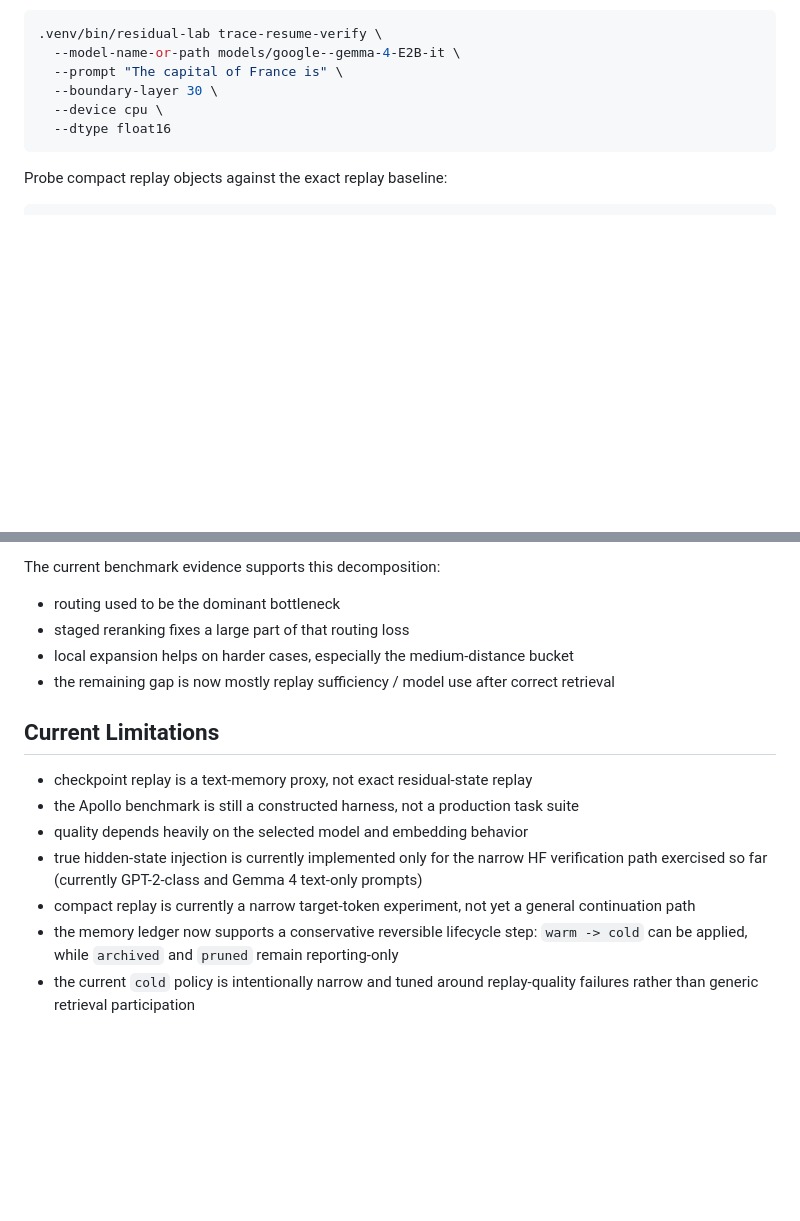
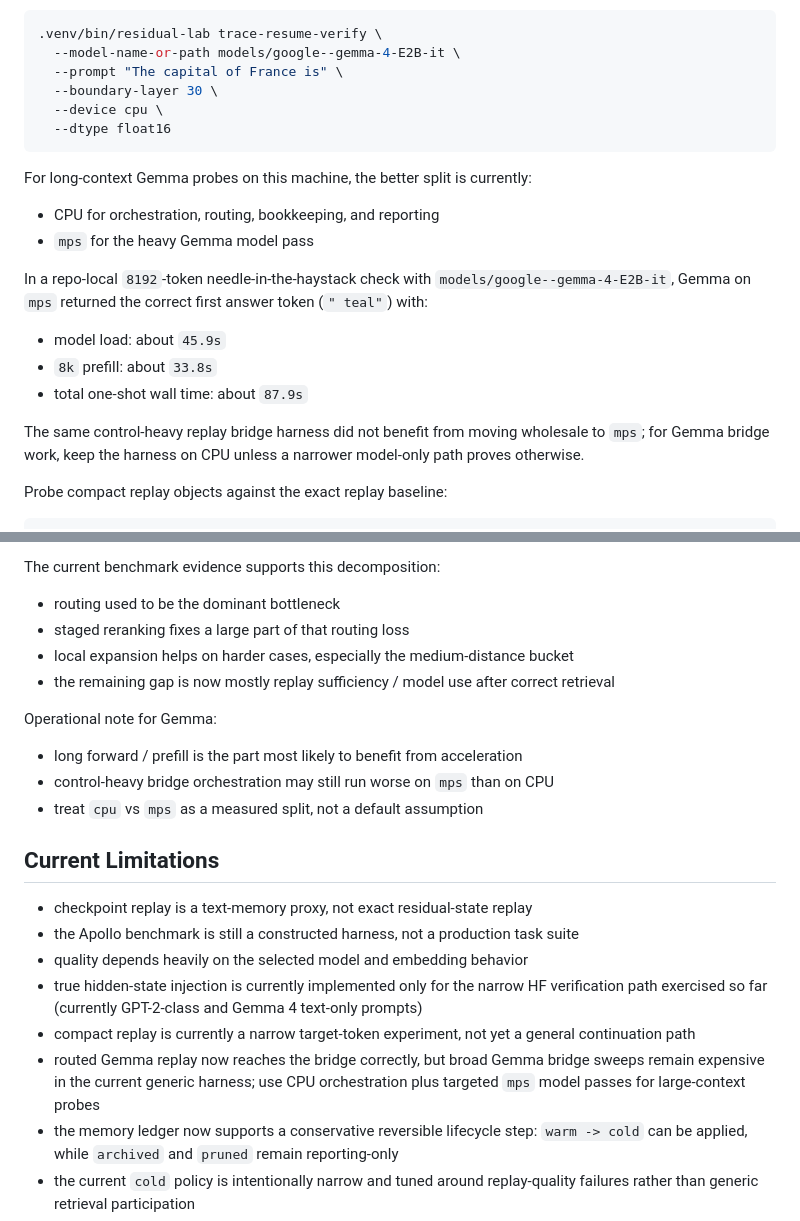
Before and after one commit to srimallya/residual_stream_ranking, a Markdown page: README.md, 2 parts joined by grey strips. GitHub-like rendering; blank space fills up the shorter version.

Commit message:
Document Gemma MPS long-context probe

````diff
--- a/README.md
+++ b/README.md
@@ -235,6 +235,19 @@ Gemma 4 2B is also supported on the HF text path:
   --dtype float16
 ```
 
+For long-context Gemma probes on this machine, the better split is currently:
+
+- CPU for orchestration, routing, bookkeeping, and reporting
+- `mps` for the heavy Gemma model pass
+
+In a repo-local `8192`-token needle-in-the-haystack check with `models/google--gemma-4-E2B-it`, Gemma on `mps` returned the correct first answer token (`" teal"`) with:
+
+- model load: about `45.9s`
+- `8k` prefill: about `33.8s`
+- total one-shot wall time: about `87.9s`
+
+The same control-heavy replay bridge harness did not benefit from moving wholesale to `mps`; for Gemma bridge work, keep the harness on CPU unless a narrower model-only path proves otherwise.
+
 Probe compact replay objects against the exact replay baseline:
 
 ```bash
@@ -298,6 +311,12 @@ The current benchmark evidence supports this decomposition:
 - local expansion helps on harder cases, especially the medium-distance bucket
 - the remaining gap is now mostly replay sufficiency / model use after correct retrieval
 
+Operational note for Gemma:
+
+- long forward / prefill is the part most likely to benefit from acceleration
+- control-heavy bridge orchestration may still run worse on `mps` than on CPU
+- treat `cpu` vs `mps` as a measured split, not a default assumption
+
 ## Current Limitations
 
 - checkpoint replay is a text-memory proxy, not exact residual-state replay
@@ -305,6 +324,7 @@ The current benchmark evidence supports this decomposition:
 - quality depends heavily on the selected model and embedding behavior
 - true hidden-state injection is currently implemented only for the narrow HF verification path exercised so far (currently GPT-2-class and Gemma 4 text-only prompts)
 - compact replay is currently a narrow target-token experiment, not yet a general continuation path
+- routed Gemma replay now reaches the bridge correctly, but broad Gemma bridge sweeps remain expensive in the current generic harness; use CPU orchestration plus targeted `mps` model passes for large-context probes
 - the memory ledger now supports a conservative reversible lifecycle step: `warm -> cold` can be applied, while `archived` and `pruned` remain reporting-only
 - the current `cold` policy is intentionally narrow and tuned around replay-quality failures rather than generic retrieval participation
 - archive eligibility now depends on repeated weak evidence across persisted runs, but archive action itself is still disabled
````
Also changed, not shown: docs/findings.md (+27 -0 lines), docs/replay_protocol.md (+9 -0 lines).
